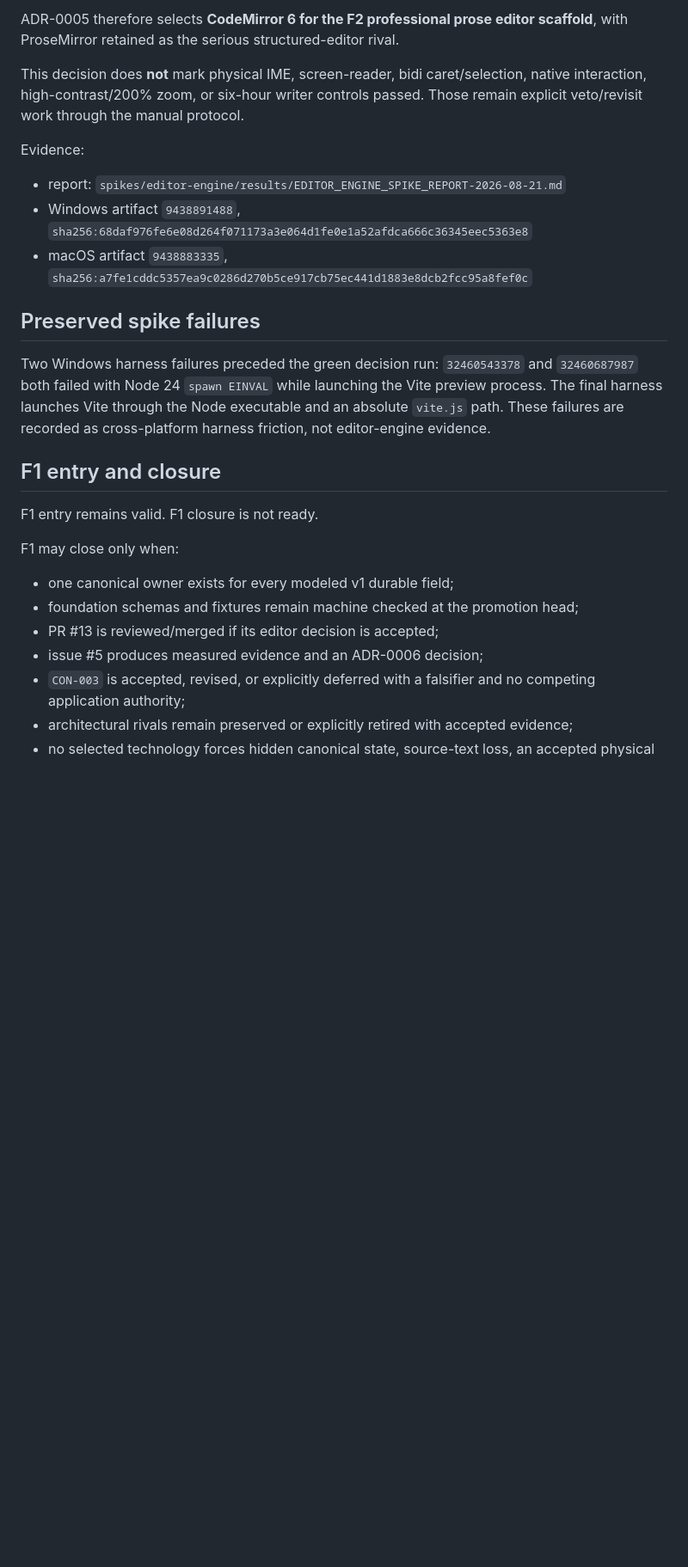
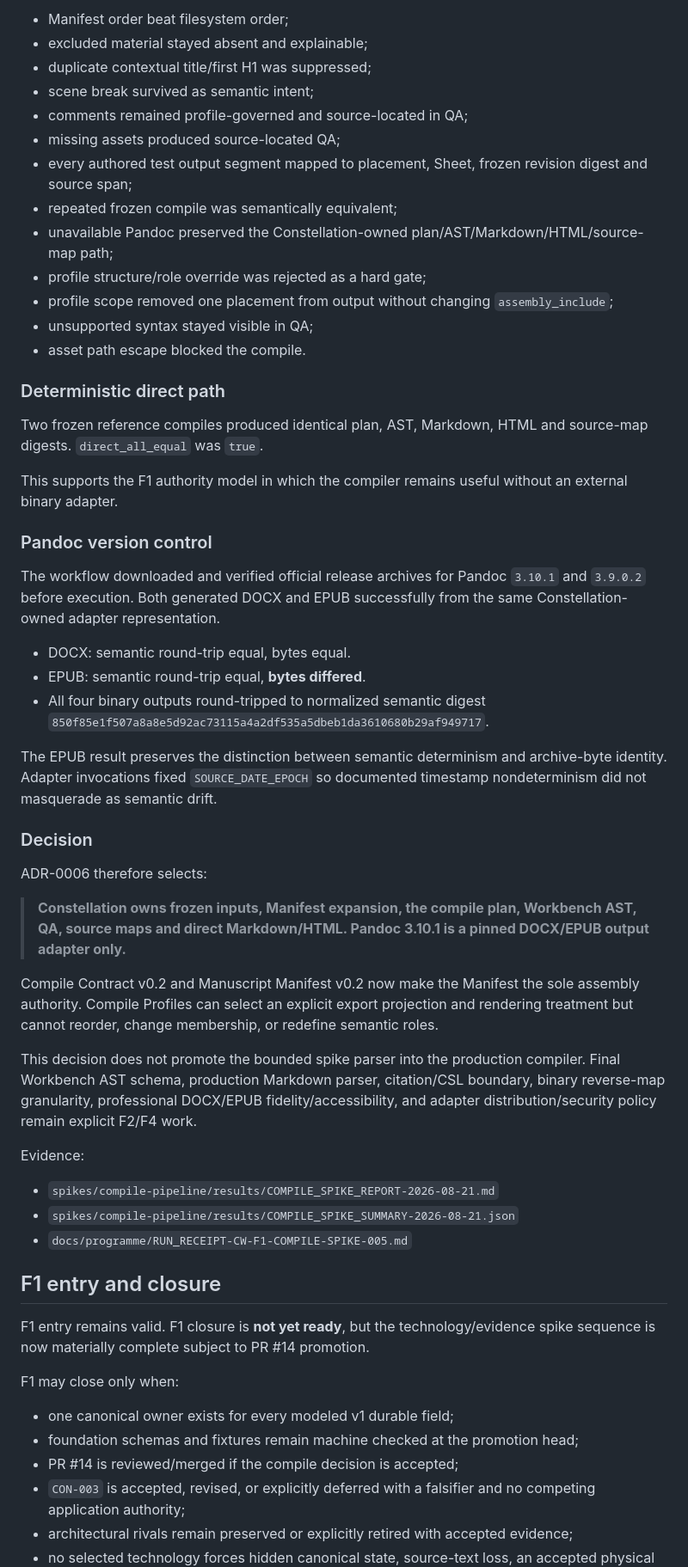
Before and after one commit to joelfalconer/Constellation-Writer, a Markdown page: docs/validation/F1_READINESS_REPORT.md, the part around one of its changes. Shown at 86% size. Rendered like a GitHub page; blank space fills up the shorter version.

Commit message:
Advance F1 readiness through compile decision

```diff
--- a/docs/validation/F1_READINESS_REPORT.md
+++ b/docs/validation/F1_READINESS_REPORT.md
@@ -44,28 +47,59 @@ The architectural discriminator was source sovereignty. CodeMirror preserved the
 
-ADR-0005 therefore selects **CodeMirror 6 for the F2 professional prose editor scaffold**, with ProseMirror retained as the serious structured-editor rival.
+- Manifest order beat filesystem order;
+- excluded material stayed absent and explainable;
+- duplicate contextual title/first H1 was suppressed;
+- scene break survived as semantic intent;
+- comments remained profile-governed and source-located in QA;
+- missing assets produced source-located QA;
+- every authored test output segment mapped to placement, Sheet, frozen revision digest and source span;
+- repeated frozen compile was semantically equivalent;
+- unavailable Pandoc preserved the Constellation-owned plan/AST/Markdown/HTML/source-map path;
+- profile structure/role override was rejected as a hard gate;
+- profile scope removed one placement from output without changing `assembly_include`;
+- unsupported syntax stayed visible in QA;
+- asset path escape blocked the compile.
 
-This decision does **not** mark physical IME, screen-reader, bidi caret/selection, native interaction, high-contrast/200% zoom, or six-hour writer controls passed. Those remain explicit veto/revisit work through the manual protocol.
+### Deterministic direct path
+
+Two frozen reference compiles produced identical plan, AST, Markdown, HTML and source-map digests. `direct_all_equal` was `true`.
+
+This supports the F1 authority model in which the compiler remains useful without an external binary adapter.
+
+### Pandoc version control
+
+The workflow downloaded and verified official release archives for Pandoc `3.10.1` and `3.9.0.2` before execution. Both generated DOCX and EPUB successfully from the same Constellation-owned adapter representation.
+
+- DOCX: semantic round-trip equal, bytes equal.
+- EPUB: semantic round-trip equal, **bytes differed**.
+- All four binary outputs round-tripped to normalized semantic digest `850f85e1f507a8a8e5d92ac73115a4a2df535a5dbeb1da3610680b29af949717`.
+
+The EPUB result preserves the distinction between semantic determinism and archive-byte identity. Adapter invocations fixed `SOURCE_DATE_EPOCH` so documented timestamp nondeterminism did not masquerade as semantic drift.
+
+### Decision
+
+ADR-0006 therefore selects:
+
+> **Constellation owns frozen inputs, Manifest expansion, the compile plan, Workbench AST, QA, source maps and direct Markdown/HTML. Pandoc 3.10.1 is a pinned DOCX/EPUB output adapter only.**
+
+Compile Contract v0.2 and Manuscript Manifest v0.2 now make the Manifest the sole assembly authority. Compile Profiles can select an explicit export projection and rendering treatment but cannot reorder, change membership, or redefine semantic roles.
+
+This decision does not promote the bounded spike parser into the production compiler. Final Workbench AST schema, production Markdown parser, citation/CSL boundary, binary reverse-map granularity, professional DOCX/EPUB fidelity/accessibility, and adapter distribution/security policy remain explicit F2/F4 work.
 
 Evidence:
 
-- report: `spikes/editor-engine/results/EDITOR_ENGINE_SPIKE_REPORT-2026-08-21.md`
-- Windows artifact `9438891488`, `sha256:68daf976fe6e08d264f071173a3e064d1fe0e1a52afdca666c36345eec5363e8`
-- macOS artifact `9438883335`, `sha256:a7fe1cddc5357ea9c0286d270b5ce917cb75ec441d1883e8dcb2fcc95a8fef0c`
-
-## Preserved spike failures
-
-Two Windows harness failures preceded the green decision run: `32460543378` and `32460687987` both failed with Node 24 `spawn EINVAL` while launching the Vite preview process. The final harness launches Vite through the Node executable and an absolute `vite.js` path. These failures are recorded as cross-platform harness friction, not editor-engine evidence.
+- `spikes/compile-pipeline/results/COMPILE_SPIKE_REPORT-2026-08-21.md`
+- `spikes/compile-pipeline/results/COMPILE_SPIKE_SUMMARY-2026-08-21.json`
+- `docs/programme/RUN_RECEIPT-CW-F1-COMPILE-SPIKE-005.md`
 
 ## F1 entry and closure
 
-F1 entry remains valid. F1 closure is not ready.
+F1 entry remains valid. F1 closure is **not yet ready**, but the technology/evidence spike sequence is now materially complete subject to PR #14 promotion.
 
 F1 may close only when:
 
 - one canonical owner exists for every modeled v1 durable field;
 - foundation schemas and fixtures remain machine checked at the promotion head;
-- PR #13 is reviewed/merged if its editor decision is accepted;
-- issue #5 produces measured evidence and an ADR-0006 decision;
+- PR #14 is reviewed/merged if the compile decision is accepted;
 - `CON-003` is accepted, revised, or explicitly deferred with a falsifier and no competing application authority;
 - architectural rivals remain preserved or explicitly retired with accepted evidence;
 - no selected technology forces hidden canonical state, source-text loss, an accepted physical accessibility/IME veto, or compile-adapter leakage;
```
Also changed, not shown: other parts of docs/validation/F1_READINESS_REPORT.md (+35 -18 lines).
